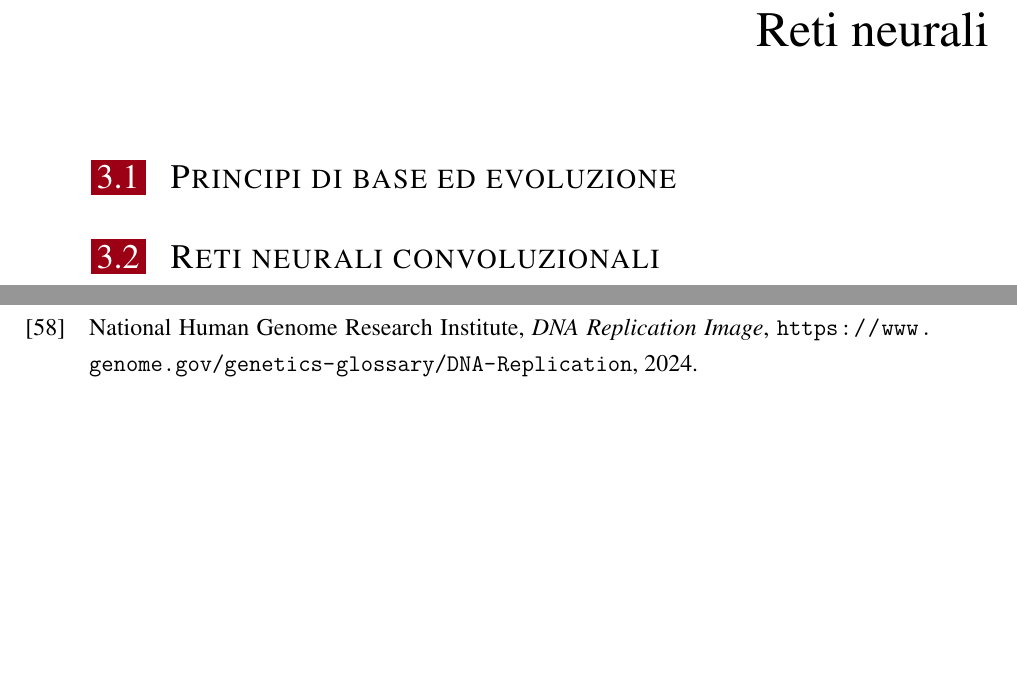
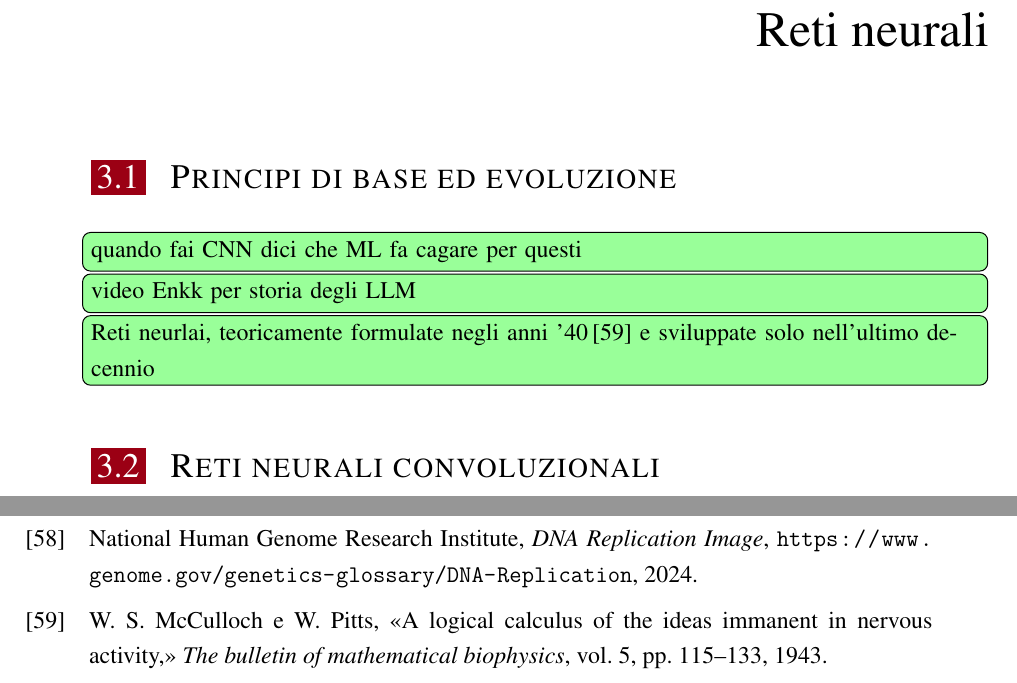
Before and after one commit to imAlessas/bioinformatics-bachelor-thesis, a LaTeX thesis (main.tex, which reads chapters/neural_networks.tex): two parts of pages 25 and 36 of 36, joined at a grey line, cut so that both start at the same text, the shorter picture padded with empty space. Compiled offline with XeLaTeX; a LaTeX package or settings file that is missing is left out.

Commit message:
Update neural_networks.tex
added TODO

```diff
--- a/chapters/neural_networks.tex
+++ b/chapters/neural_networks.tex
@@ -4,9 +4,9 @@
 
 \section{Principi di base ed evoluzione}
 
-% \todo{quando fai CNN dici che ML fa cagare per questi}
-% \todo{video Enkk per storia degli LLM}
-% \todo{Reti neurlai, teoricamente formulate negli anni '40\,\cite{mcculloch1943logical} e sviluppate solo nell'ultimo decennio}
+\todo{quando fai CNN dici che ML fa cagare per questi}
+\todo{video Enkk per storia degli LLM}
+\todo{Reti neurlai, teoricamente formulate negli anni '40\,\cite{mcculloch1943logical} e sviluppate solo nell'ultimo decennio}
 
 
 \section{Reti neurali convoluzionali}
```
